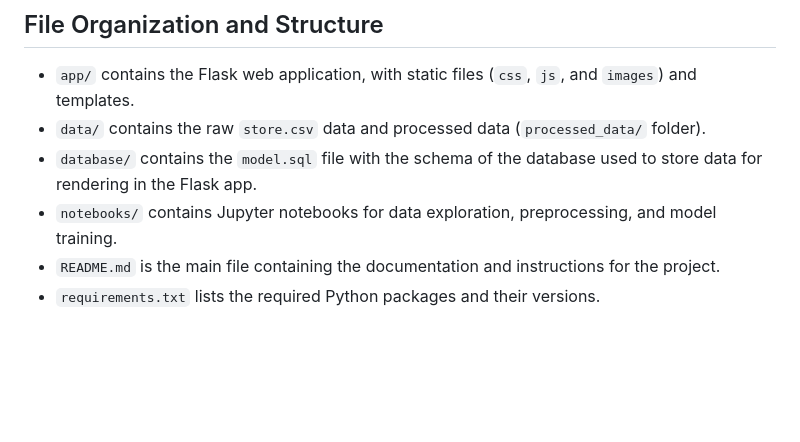
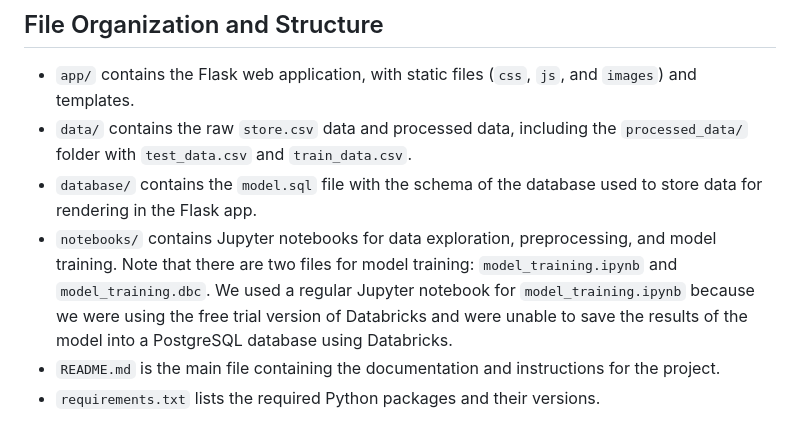
Before and after one commit to AdrianJason/RetailSalesPredictor, a Markdown page: README.md, the part around the change. Rendered like a GitHub page; blank space fills up the shorter version.

```diff
--- a/README.md
+++ b/README.md
@@ -109,8 +109,9 @@ Although our pre-trained Facebook Prophet model provides accurate sales forecast
 Overall, there are many exciting directions for future work on this project, and we look forward to continuing to improve and expand upon our current capabilities.
 ## File Organization and Structure
 * `app/` contains the Flask web application, with static files (`css`, `js`, and `images`) and templates.
-* `data/` contains the raw `store.csv` data and processed data (`processed_data/` folder).
+* `data/` contains the raw `store.csv` data and processed data, including the `processed_data/` folder with `test_data.csv` and `train_data.csv`.
 * `database/` contains the `model.sql` file with the schema of the database used to store data for rendering in the Flask app.
 *  `notebooks/` contains Jupyter notebooks for data exploration, preprocessing, and model training.
+Note that there are two files for model training: `model_training.ipynb` and `model_training.dbc`. We used a regular Jupyter notebook for `model_training.ipynb` because we were using the free trial version of Databricks and were unable to save the results of the model into a PostgreSQL database using Databricks.
 * `README.md` is the main file containing the documentation and instructions for the project.
 * `requirements.txt` lists the required Python packages and their versions.
```
